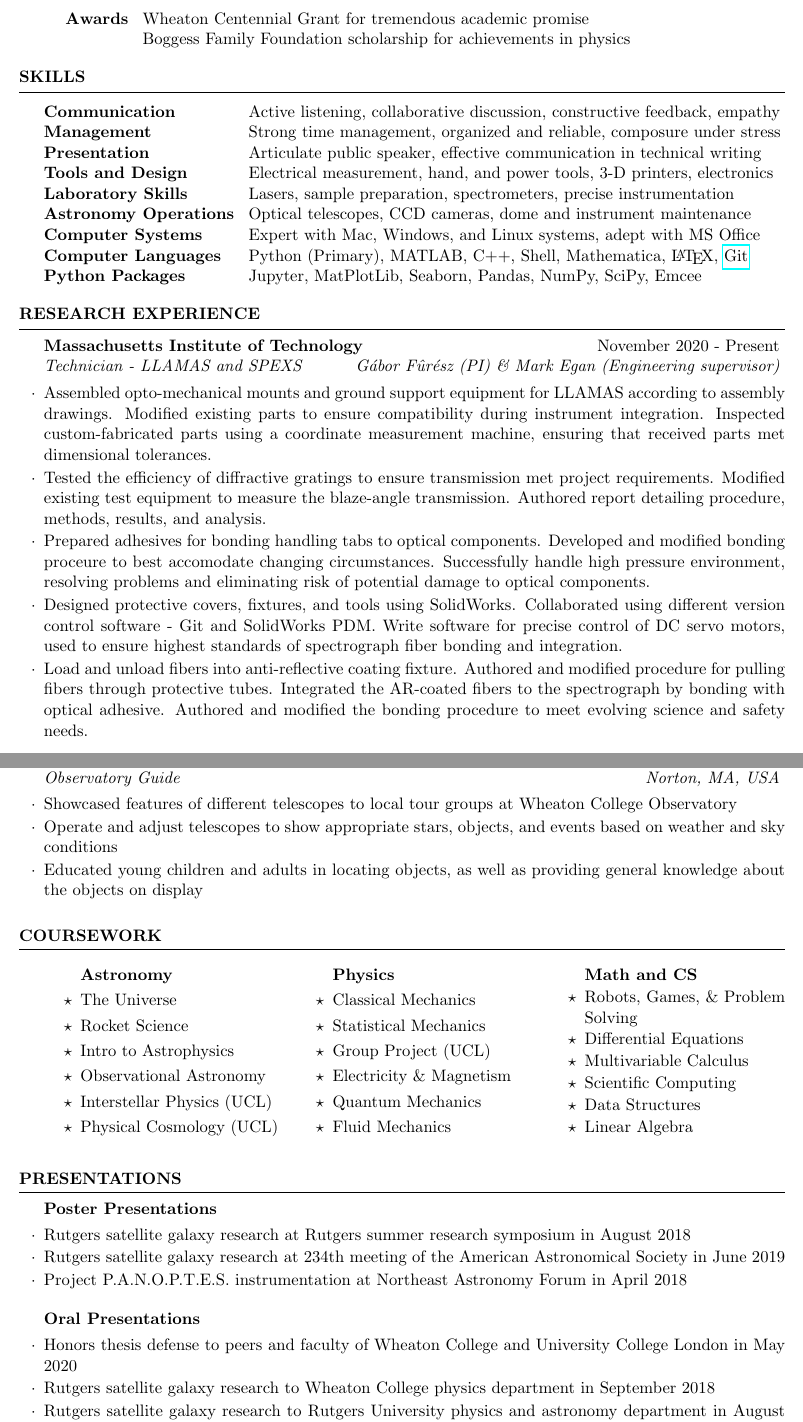
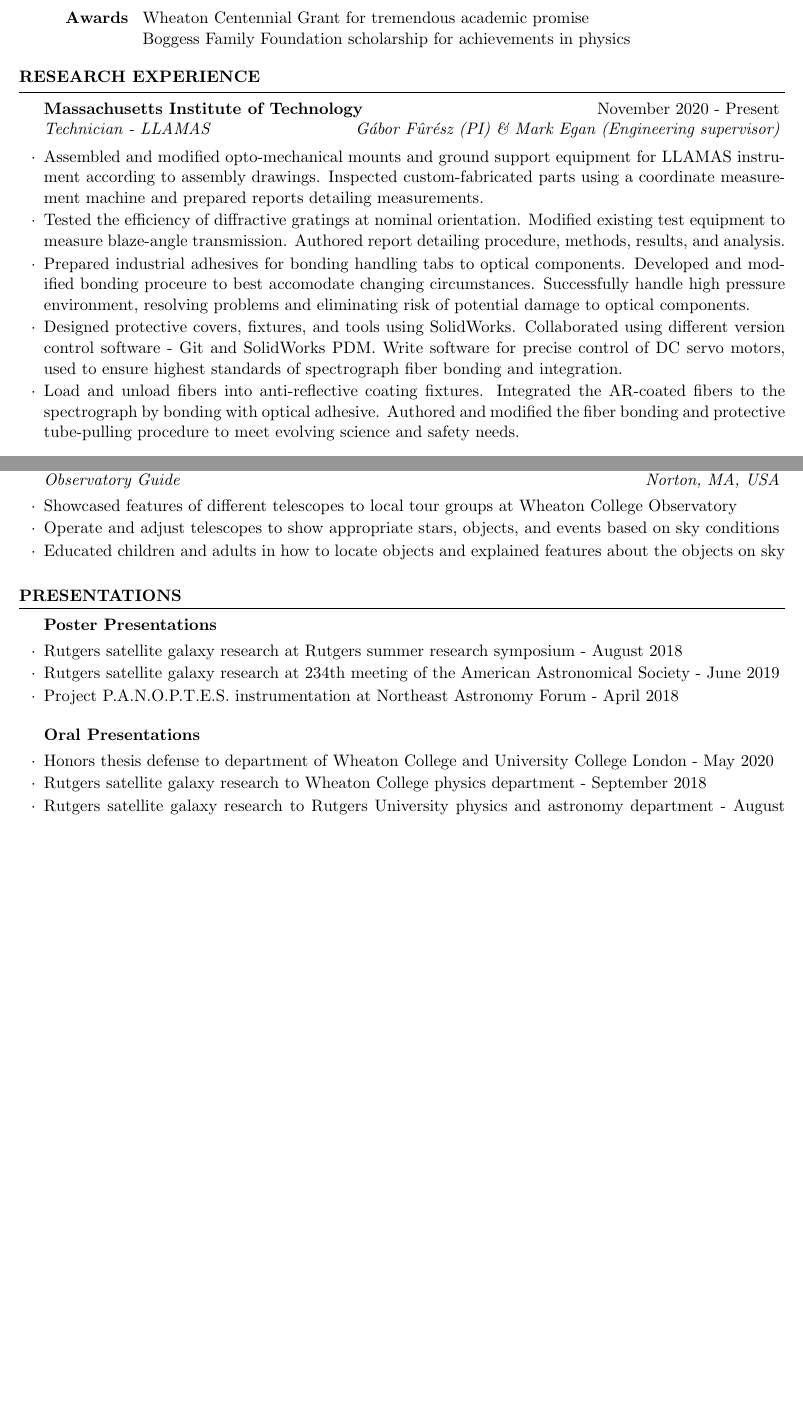
Before and after one commit to seanmacb/CV, a LaTeX CV (cv_4.tex): two parts of pages 1 and 4 of 4 before the commit and two parts of pages 1 and 3 of 3 after it, joined at a grey line, cut so that both start at the same text, the shorter picture padded with empty space. Compiled offline with pdfLaTeX.

Commit message:
Compiled pdf

```diff
--- a/cv_4.tex
+++ b/cv_4.tex
@@ -34,32 +34,32 @@
 \end{tabular}
 \end{rSection}
 
-\begin{rSection}{Skills}
-\begin{tabular}{ @{} >{\bfseries}l @{\hspace{2ex}} l }
-Communication & Active listening, collaborative discussion, constructive feedback, empathy\\
-Management & Strong time management, organized and reliable, composure under stress\\
-Presentation & Articulate public speaker, effective communication in technical writing \\
-Tools and Design & Electrical measurement, hand, and power tools, 3-D printers, electronics\\
-Laboratory Skills & Lasers, sample preparation, spectrometers, precise instrumentation\\
-Astronomy Operations & Optical telescopes, CCD cameras, dome and instrument maintenance\\
-Computer Systems & Expert with Mac, Windows, and Linux systems, adept with MS Office\\
-% Data Analysis &  NumPy, mathematical modeling, data pipeline management\\
-Computer Languages &  Python (Primary), MATLAB, C++, Shell, Mathematica, \LaTeX, \href{https://github.com/seanmacb}{Git}\\
-Python Packages & Jupyter, MatPlotLib, Seaborn, Pandas, NumPy, SciPy, Emcee\\
-
-
-% AstroImageJ, APT
-\end{tabular}
-\end{rSection}
+% \begin{rSection}{Skills}
+% \begin{tabular}{ @{} >{\bfseries}l @{\hspace{2ex}} l }
+% Communication & Active listening, collaborative discussion, constructive feedback, empathy\\
+% Management & Strong time management, organized and reliable, composure under stress\\
+% Presentation & Articulate public speaker, effective communication in technical writing \\
+% Tools and Design & Electrical measurement, hand, and power tools, 3-D printers, electronics\\
+% Laboratory Skills & Lasers, sample preparation, spectrometers, precise instrumentation\\
+% Astronomy Operations & Optical telescopes, CCD cameras, dome and instrument maintenance\\
+% Computer Systems & Expert with Mac, Windows, and Linux systems, adept with MS Office\\
+% % Data Analysis &  NumPy, mathematical modeling, data pipeline management\\
+% Computer Languages &  Python, MATLAB, C++, Shell, Mathematica, \LaTeX, \href{https://github.com/seanmacb}{Git}, SolidWorks\\
+% Python Packages & Jupyter, MatPlotLib, Seaborn, Pandas, NumPy, SciPy, Emcee\\
+%
+%
+% % AstroImageJ, APT
+% \end{tabular}
+% \end{rSection}
 
 \begin{rSection}{Research Experience}
 
-\begin{rSubsection}{Massachusetts Institute of Technology}{November 2020 - Present}{Technician - LLAMAS and SPEXS}{G\'abor F\^ur\'esz (PI) \& Mark Egan (Engineering supervisor)}
-\item Assembled opto-mechanical mounts and ground support equipment for LLAMAS according to assembly drawings. Modified existing parts to ensure compatibility during instrument integration. Inspected custom-fabricated parts using a coordinate measurement machine, ensuring that received parts met dimensional tolerances.
-\item Tested the efficiency of diffractive gratings to ensure transmission met project requirements. Modified existing test equipment to measure the blaze-angle transmission. Authored report detailing procedure, methods, results, and analysis.
-\item Prepared adhesives for bonding handling tabs to optical components. Developed and modified bonding proceure to best accomodate changing circumstances. Successfully handle high pressure environment, resolving problems and eliminating risk of potential damage to optical components.
+\begin{rSubsection}{Massachusetts Institute of Technology}{November 2020 - Present}{Technician - LLAMAS}{G\'abor F\^ur\'esz (PI) \& Mark Egan (Engineering supervisor)}
+\item Assembled and modified opto-mechanical mounts and ground support equipment for LLAMAS instrument according to assembly drawings. Inspected custom-fabricated parts using a coordinate measurement machine and prepared reports detailing measurements.
+\item Tested the efficiency of diffractive gratings at nominal orientation. Modified existing test equipment to measure blaze-angle transmission. Authored report detailing procedure, methods, results, and analysis.
+\item Prepared industrial adhesives for bonding handling tabs to optical components. Developed and modified bonding proceure to best accomodate changing circumstances. Successfully handle high pressure environment, resolving problems and eliminating risk of potential damage to optical components.
 \item Designed protective covers, fixtures, and tools using SolidWorks. Collaborated using different version control software - Git and SolidWorks PDM. Write software for precise control of DC servo motors, used to ensure highest standards of spectrograph fiber bonding and integration.
-\item Load and unload fibers into anti-reflective coating fixture. Authored and modified procedure for pulling fibers through protective tubes. Integrated the AR-coated fibers to the spectrograph by bonding with optical adhesive. Authored and modified the bonding procedure to meet evolving science and safety needs.
+\item Load and unload fibers into anti-reflective coating fixtures. Integrated the AR-coated fibers to the spectrograph by bonding with optical adhesive. Authored and modified the fiber bonding and protective tube-pulling procedure to meet evolving science and safety needs.
 % \item SPEXS STUFF?
 % \item CAMERA BONDING STUFF?
 \end{rSubsection}
@@ -133,42 +133,42 @@
 
 \begin{rSubsection}{Wheaton College Astronomy Department}{August 2016 - May 2020}{Observatory Guide}{Norton, MA, USA}
 \item Showcased features of different telescopes to local tour groups at Wheaton College Observatory
-\item Operate and adjust telescopes to show appropriate stars, objects, and events based on weather and sky conditions
-\item Educated young children and adults in locating objects, as well as providing general knowledge about the objects on display
+\item Operate and adjust telescopes to show appropriate stars, objects, and events based on sky conditions
+\item Educated children and adults in how to locate objects and explained features about the objects on sky
 
 \end{rSubsection}
 
 \end{rSection}
 
-\begin{rSection}{Coursework}
-\begin{multicols}{3}
-    \begin{itemize}[label={}]\setlength\itemsep{-6pt}
-        \item \textbf{Astronomy}
-        \item[$\star$] The Universe
-        \item[$\star$] Rocket Science
-        \item[$\star$] Intro to Astrophysics
-        \item[$\star$] Observational Astronomy
-        \item[$\star$] Interstellar Physics (UCL)
-        \item[$\star$] Physical Cosmology (UCL)
-
-        \item \textbf{Physics}
-        \item[$\star$] Classical Mechanics
-        \item[$\star$]  Statistical Mechanics
-        \item[$\star$] Group Project (UCL)
-        \item[$\star$]  Electricity \& Magnetism
-        \item[$\star$] Quantum Mechanics
-        \item[$\star$] Fluid Mechanics
-
-        \item \textbf{Math and CS}
-        \item[$\star$] Robots, Games, \& Problem Solving
-        \item[$\star$] Differential Equations
-        \item[$\star$] Multivariable Calculus
-        \item[$\star$] Scientific Computing
-        \item[$\star$] Data Structures
-        \item[$\star$] Linear Algebra
-
-    \end{itemize}
-    \end{multicols}
+% \begin{rSection}{Coursework}
+% \begin{multicols}{3}
+    % \begin{itemize}[label={}]\setlength\itemsep{-6pt}
+    %     \item \textbf{Astronomy}
+    %     \item[$\star$] The Universe
+    %     \item[$\star$] Rocket Science
+    %     \item[$\star$] Intro to Astrophysics
+    %     \item[$\star$] Observational Astronomy
+    %     \item[$\star$] Interstellar Physics (UCL)
+    %     \item[$\star$] Physical Cosmology (UCL)
+    %
+    %     \item \textbf{Physics}
+    %     \item[$\star$] Classical Mechanics
+    %     \item[$\star$]  Statistical Mechanics
+    %     \item[$\star$] Group Project (UCL)
+    %     \item[$\star$]  Electricity \& Magnetism
+    %     \item[$\star$] Quantum Mechanics
+    %     \item[$\star$] Fluid Mechanics
+    %
+    %     \item \textbf{Math and CS}
+    %     \item[$\star$] Robots, Games, \& Problem Solving
+    %     \item[$\star$] Differential Equations
+    %     \item[$\star$] Multivariable Calculus
+    %     \item[$\star$] Scientific Computing
+    %     \item[$\star$] Data Structures
+    %     \item[$\star$] Linear Algebra
+    %
+    % \end{itemize}
+    % \end{multicols}
 
 % \itab{\textbf{Astronomy Courses}} \tab{\textbf{Physics Courses}} \tab{\textbf{Other Courses}}
 % \\ \itab{The Universe} \tab{Quantum Mechanics} \tab{Robots, Games, \& Problem Solving}
@@ -179,18 +179,18 @@
 % \\ \itab{Rocket Science} \tab{Fluid Mechanics} \tab{Linear Algebra}
 
 
-\end{rSection} % probably only use this in
+% \end{rSection} % probably only use this in
 
 \begin{rSection}{Presentations}
 \begin{rSubsection}{Poster Presentations}{}{}{}
-\item Rutgers satellite galaxy research at Rutgers summer research symposium in August 2018
-\item Rutgers satellite galaxy research at 234th meeting of the American Astronomical Society in June 2019
-\item Project P.A.N.O.P.T.E.S. instrumentation at Northeast Astronomy Forum in April 2018
+\item Rutgers satellite galaxy research at Rutgers summer research symposium - August 2018
+\item Rutgers satellite galaxy research at 234th meeting of the American Astronomical Society - June 2019
+\item Project P.A.N.O.P.T.E.S. instrumentation at Northeast Astronomy Forum - April 2018
 \end{rSubsection}
 \begin{rSubsection}{Oral Presentations}{}{}{}
-\item Honors thesis defense to peers and faculty of Wheaton College and University College London in May 2020
-\item Rutgers satellite galaxy research to Wheaton College physics department in September 2018
-\item Rutgers satellite galaxy research to Rutgers University physics and astronomy department in August 2018
+\item Honors thesis defense to department of Wheaton College and University College London - May 2020
+\item Rutgers satellite galaxy research to Wheaton College physics department - September 2018
+\item Rutgers satellite galaxy research to Rutgers University physics and astronomy department - August 2018
 \end{rSubsection}
 \end{rSection}
 
```
Also changed, not shown: cv_4.pdf, cv_4.tex (14 more changed lines), 2 other files.
